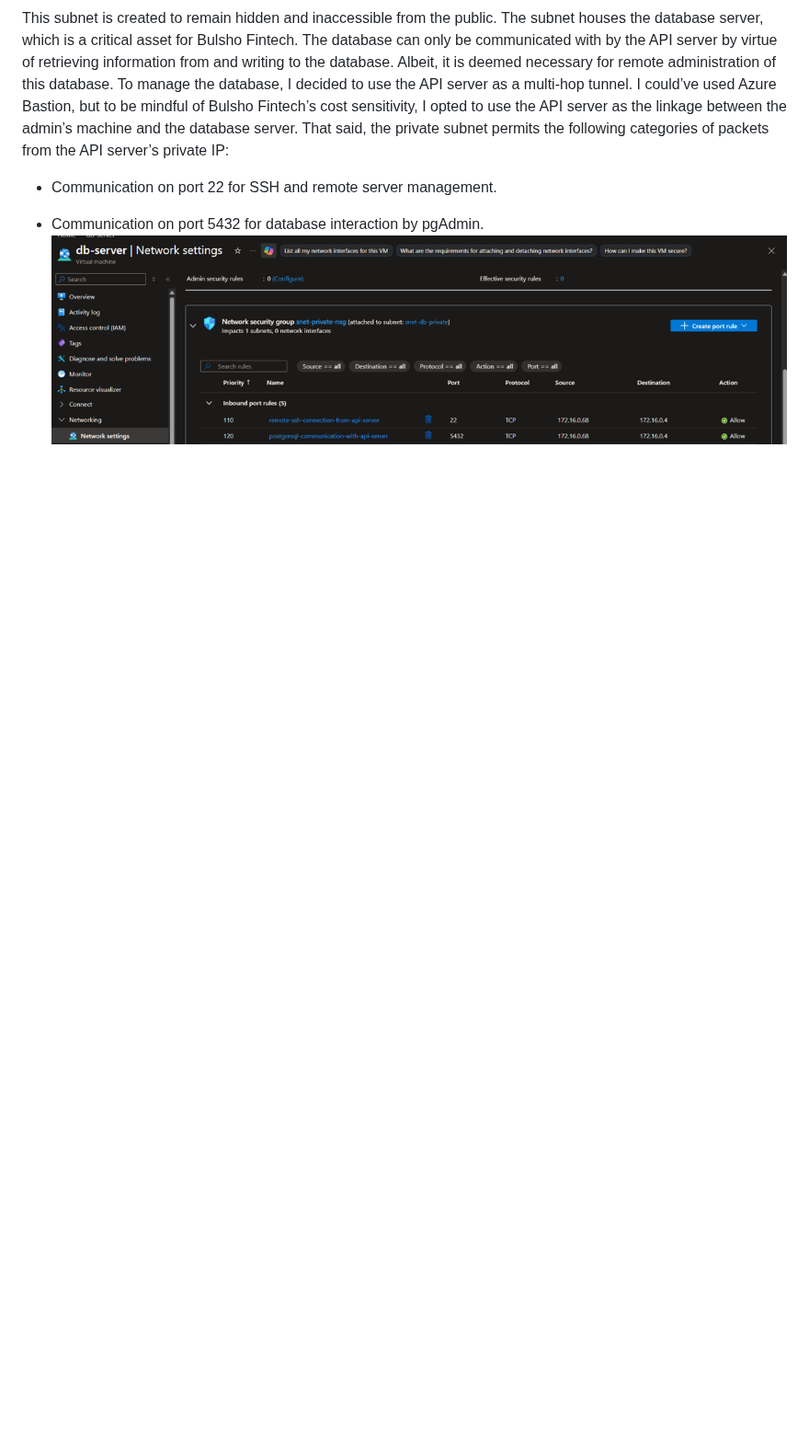
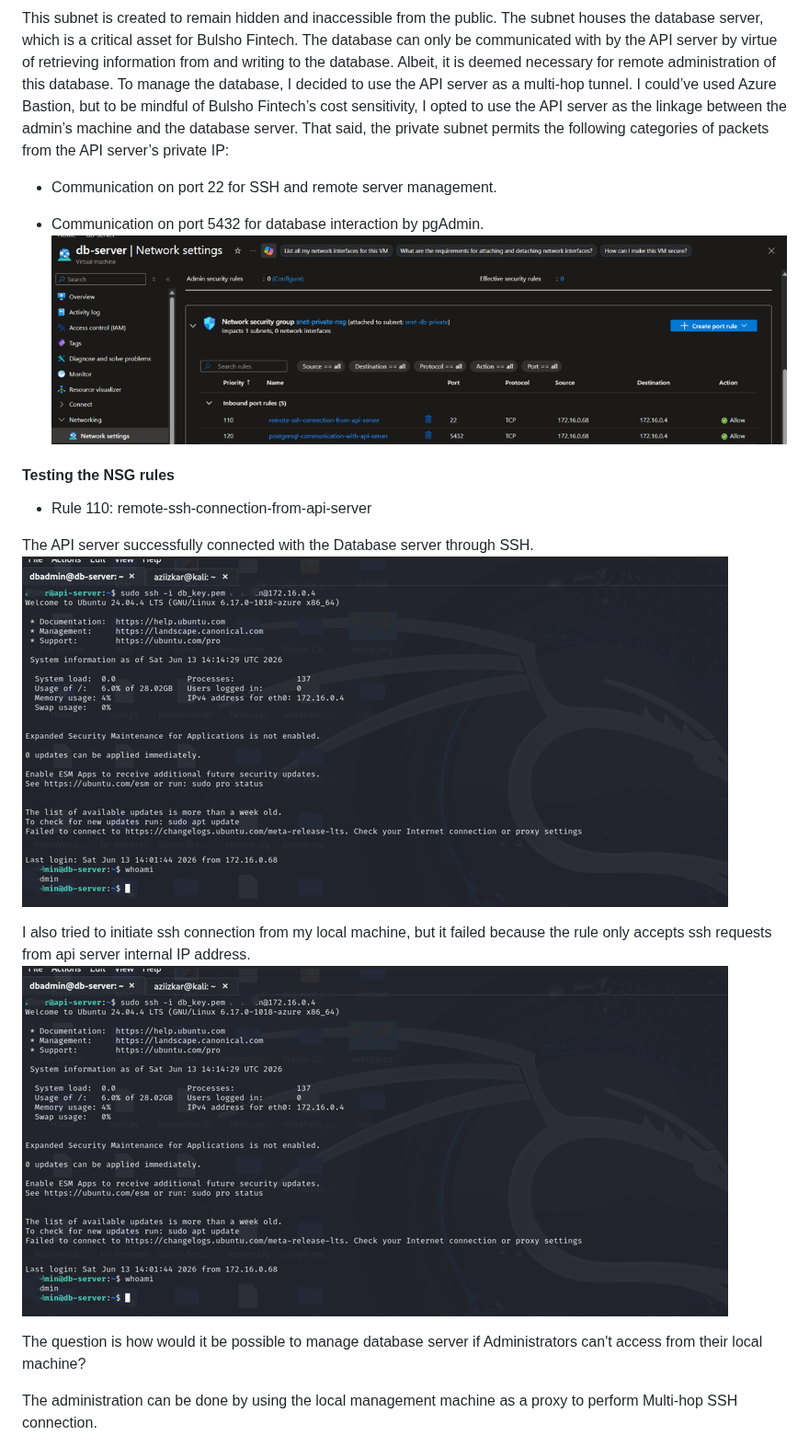
Before and after one commit to KAAR08/Bulsho-fintech-cloud-infrastructure-hardening, a Markdown page: technical_documentation.md, the part around one of its changes. Shown at 92% size. Drawn GitHub-style; pictures changed too: screenshots/ssh_from_apiserver_to_db.png (added); blank space fills up the shorter version.

Commit message:
add more content to technical documentation writeup

```diff
--- a/technical_documentation.md
+++ b/technical_documentation.md
@@ -133,3 +133,17 @@ This subnet is created to remain hidden and inaccessible from the public. The su
 
 - Communication on port 5432 for database interaction by pgAdmin.
   <img src="/screenshots/private_subnet_nsg_rules.png" alt="Private Subnet NSG Rules">
+
+#### Testing the NSG rules
+- Rule 110: remote-ssh-connection-from-api-server
+
+The API server successfully connected with the Database server through SSH.
+<img src="/screenshots/ssh_from_apiserver_to_db.png" alt="Private Subnet NSG Rules">
+
+I also tried to initiate ssh connection from my local machine, but it failed because the rule only accepts ssh requests from api server internal IP address.
+<img src="/screenshots/ssh_from_apiserver_to_db.png" alt="Private Subnet NSG Rules testing">
+
+The question is how would it be possible to manage database server if Administrators can't access from their local machine?
+
+The administration can be done by using the local management machine as a proxy to perform Multi-hop SSH connection.
+
```
Also changed, not shown: other parts of technical_documentation.md (+30 -3 lines), screenshots/failed_ssh_conn_from_local.png (added), screenshots/failed_ssh_to_db.png (added), screenshots/multihop_connection.png (added), screenshots/port5432test.png (added), screenshots/port5432testfail.png (added).
